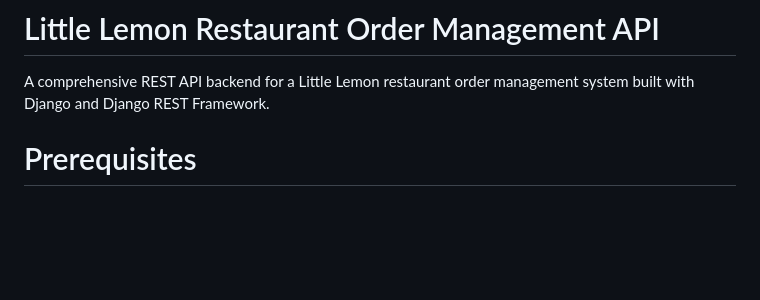
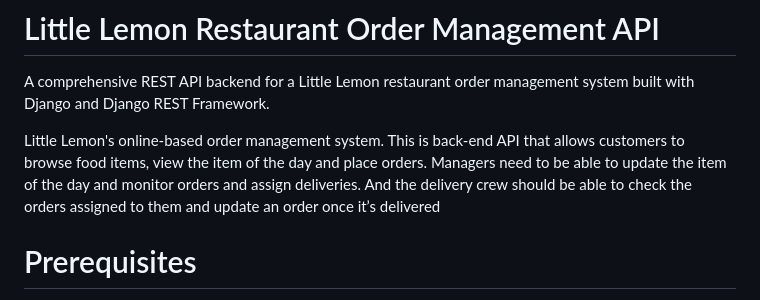
Before and after one commit to iTarunM/API-Project, a Markdown page: README.md, the part around the change. Drawn GitHub-style; blank space fills up the shorter version.

```diff
--- a/README.md
+++ b/README.md
@@ -1,6 +1,8 @@
 # Little Lemon Restaurant Order Management API
 
 A comprehensive REST API backend for a Little Lemon restaurant order management system built with Django and Django REST Framework.
+
+Little Lemon's online-based order management system. This is back-end API that allows customers to browse food items, view the item of the day and place orders. Managers need to be able to update the item of the day and monitor orders and assign deliveries. And the delivery crew should be able to check the orders assigned to them and update an order once it’s delivered
 
 # Prerequisites
 - Python 3.13+
```
